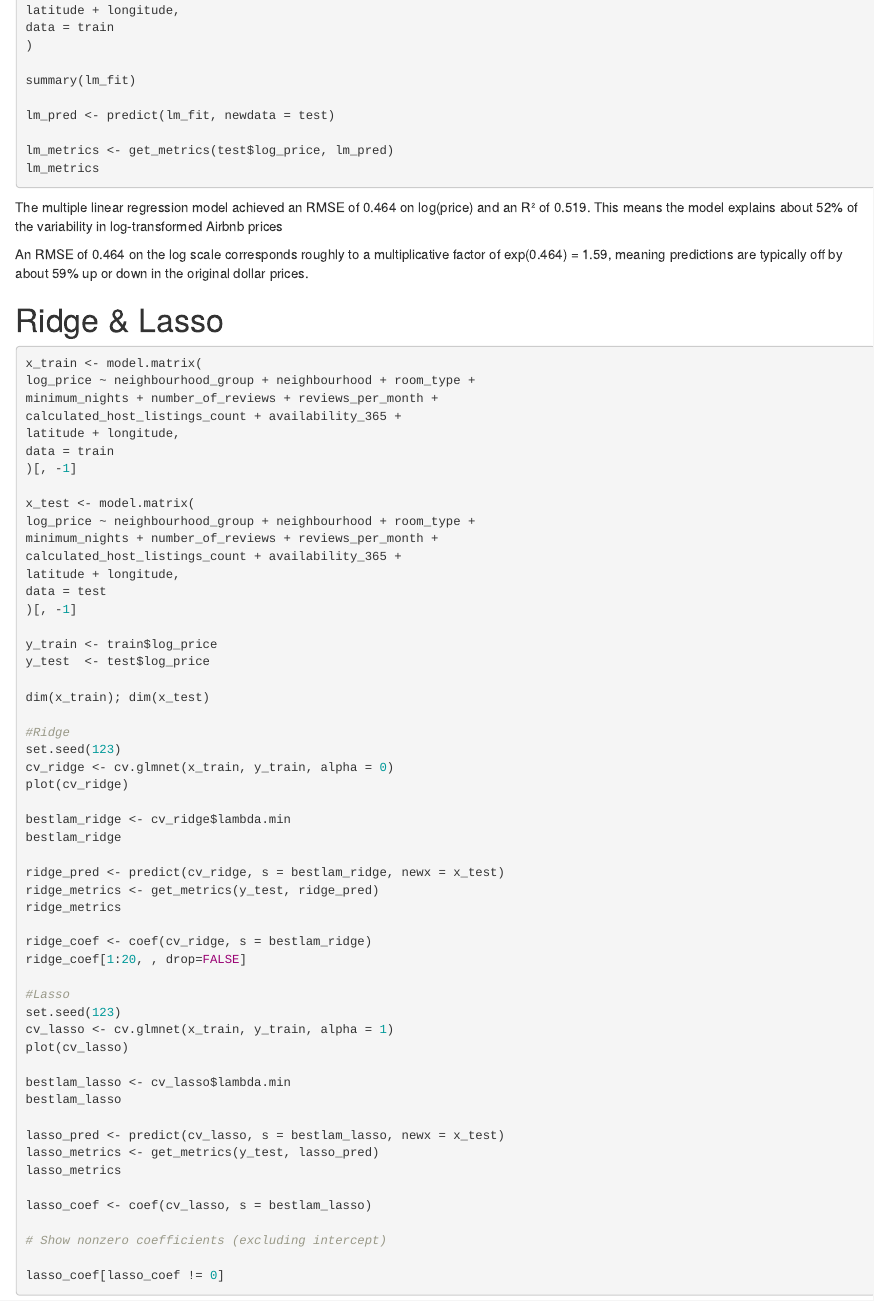
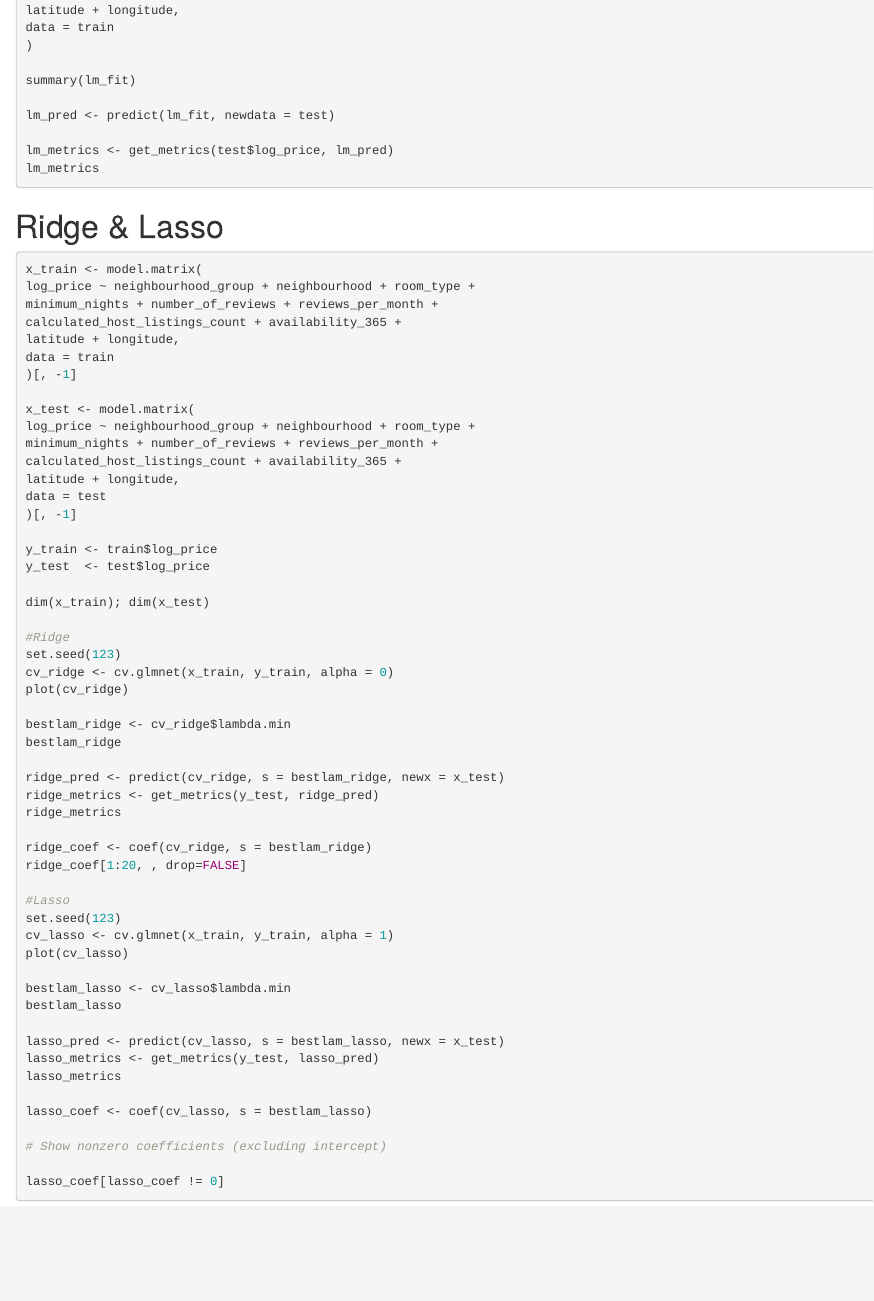
Before and after one commit to paulzhao11/capstone, an R Markdown document (4630 project.Rmd): the page in a window 1100 px wide, from 2470 px down. Rendered offline with R 4.5, knitr and Pandoc, with nearby package versions; the code chunks are not run, so their results and figures are left out.

Commit message:
Remove RMSE and R² explanation from project.Rmd
Removed explanation of RMSE and R² from the report.

````diff
--- a/4630 project.Rmd
+++ b/4630 project.Rmd
@@ -143,10 +143,6 @@ lm_metrics <- get_metrics(test$log_price, lm_pred)
 lm_metrics
 ```
 
-The multiple linear regression model achieved an RMSE of 0.464 on log(price) and an R² of 0.519. This means the model explains about 52% of the variability in log-transformed Airbnb prices
-
-An RMSE of 0.464 on the log scale corresponds roughly to a multiplicative factor of exp(0.464) = 1.59, meaning predictions are typically off by about 59% up or down in the original dollar prices.
-
 
 
 # Ridge & Lasso
````
